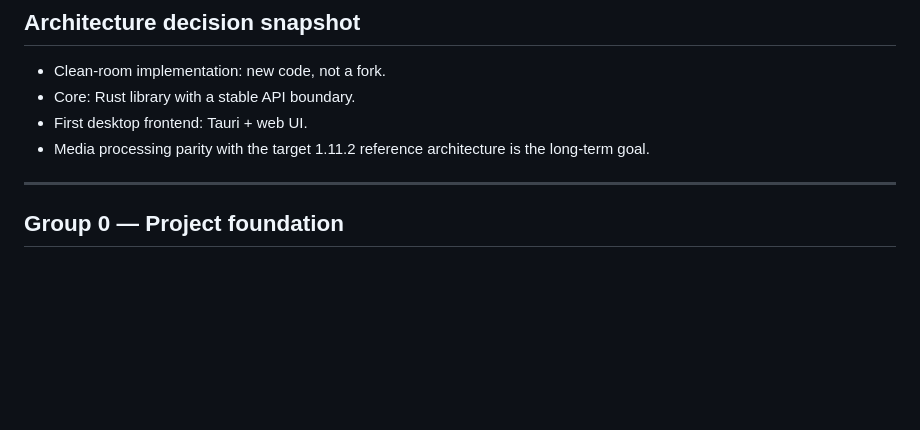
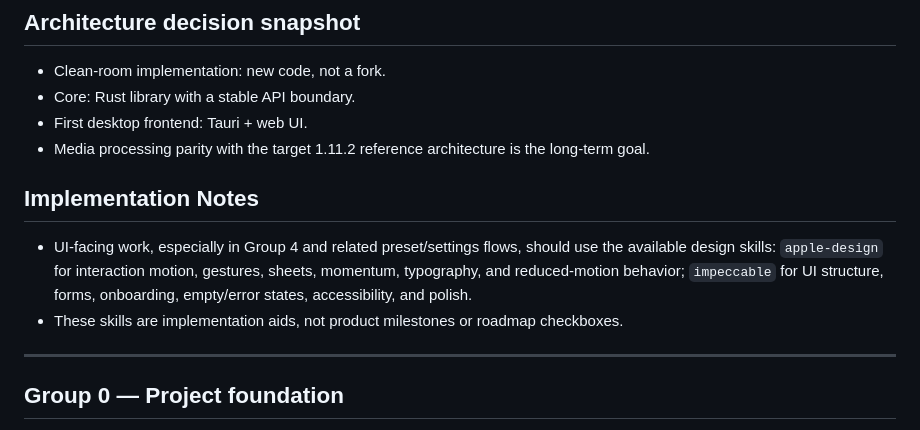
Before and after one commit to edisonmalasan/Vise, a Markdown page: docs/ROADMAP.md, the part around the change. Rendered like a GitHub page; blank space fills up the shorter version.

Commit message:
docs: add UI implementation skill notes to roadmap

```diff
--- a/docs/ROADMAP.md
+++ b/docs/ROADMAP.md
@@ -29,6 +29,11 @@ Target parity: reference transcoder architecture at version 1.11.2 and its user-
 - Core: Rust library with a stable API boundary.
 - First desktop frontend: Tauri + web UI.
 - Media processing parity with the target 1.11.2 reference architecture is the long-term goal.
+
+## Implementation Notes
+
+- UI-facing work, especially in Group 4 and related preset/settings flows, should use the available design skills: `apple-design` for interaction motion, gestures, sheets, momentum, typography, and reduced-motion behavior; `impeccable` for UI structure, forms, onboarding, empty/error states, accessibility, and polish.
+- These skills are implementation aids, not product milestones or roadmap checkboxes.
 
 ---
 
```
